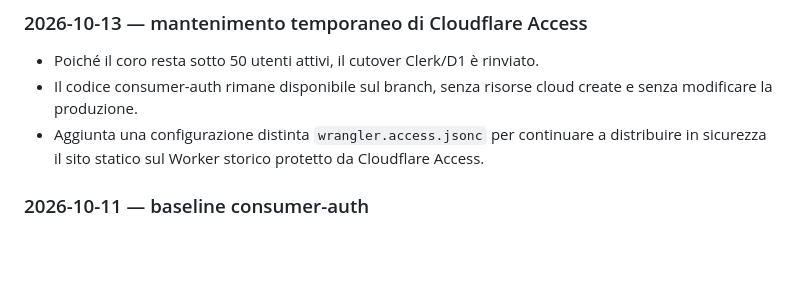
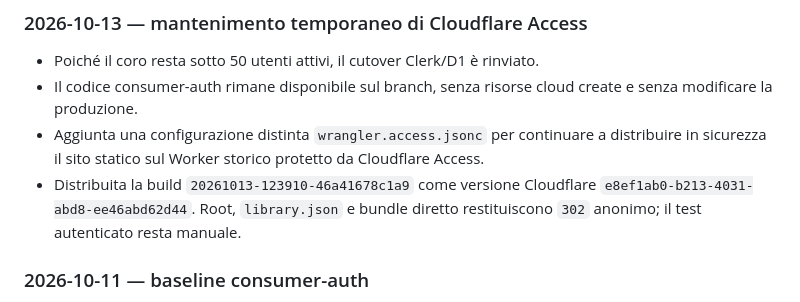
Before and after one commit to ArturoMaiani1999/choir_assistant, a Markdown page: docs/operations/consumer-auth-implementation-tracker.md, the part around the change. Drawn GitHub-style; blank space fills up the shorter version.

```diff
--- a/docs/operations/consumer-auth-implementation-tracker.md
+++ b/docs/operations/consumer-auth-implementation-tracker.md
@@ -129,6 +129,9 @@ Legenda: `DONE` implementato e verificato localmente; `IN PROGRESS` in lavorazio
 - Aggiunta una configurazione distinta `wrangler.access.jsonc` per continuare
   a distribuire in sicurezza il sito statico sul Worker storico protetto da
   Cloudflare Access.
+- Distribuita la build `20261013-123910-46a41678c1a9` come versione Cloudflare
+  `e8ef1ab0-b213-4031-abd8-ee46abd62d44`. Root, `library.json` e bundle diretto
+  restituiscono `302` anonimo; il test autenticato resta manuale.
 
 ### 2026-10-11 — baseline consumer-auth
 
```
Also changed, not shown: docs/operations/private-deployment.md (+4 -4 lines).
